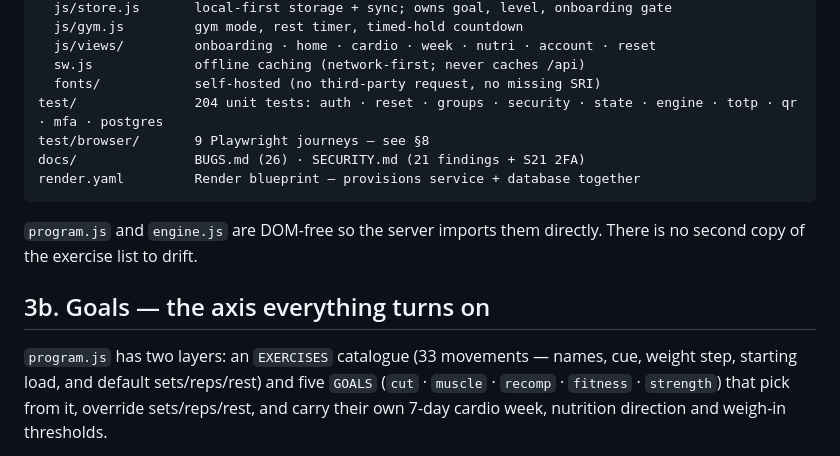
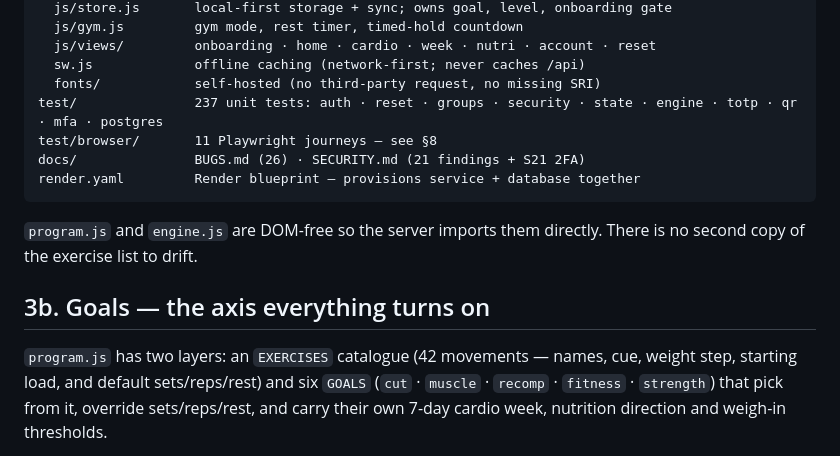
Before and after one commit to S50x/Gym_-schedule, a Markdown page: HANDOFF.md, the part around one of its changes. Drawn GitHub-style.

````diff
--- a/HANDOFF.md
+++ b/HANDOFF.md
@@ -95,8 +107,8 @@ public/
   js/views/         onboarding · home · cardio · week · nutri · account · reset
   sw.js             offline caching (network-first; never caches /api)
   fonts/            self-hosted (no third-party request, no missing SRI)
-test/               204 unit tests: auth · reset · groups · security · state · engine · totp · qr · mfa · postgres
-test/browser/       9 Playwright journeys — see §8
+test/               237 unit tests: auth · reset · groups · security · state · engine · totp · qr · mfa · postgres
+test/browser/       11 Playwright journeys — see §8
 docs/               BUGS.md (26) · SECURITY.md (21 findings + S21 2FA)
 render.yaml         Render blueprint — provisions service + database together
 ```
@@ -106,8 +118,8 @@ There is no second copy of the exercise list to drift.
 
 ## 3b. Goals — the axis everything turns on
 
-`program.js` has two layers: an `EXERCISES` catalogue (33 movements — names, cue,
-weight step, starting load, and default sets/reps/rest) and five `GOALS`
+`program.js` has two layers: an `EXERCISES` catalogue (42 movements — names, cue,
+weight step, starting load, and default sets/reps/rest) and six `GOALS`
 (`cut` · `muscle` · `recomp` · `fitness` · `strength`) that pick from it, override
 sets/reps/rest, and carry their own 7-day cardio week, nutrition direction and
 weigh-in thresholds.
````
Also changed, not shown: other parts of HANDOFF.md (+67 -24 lines).
